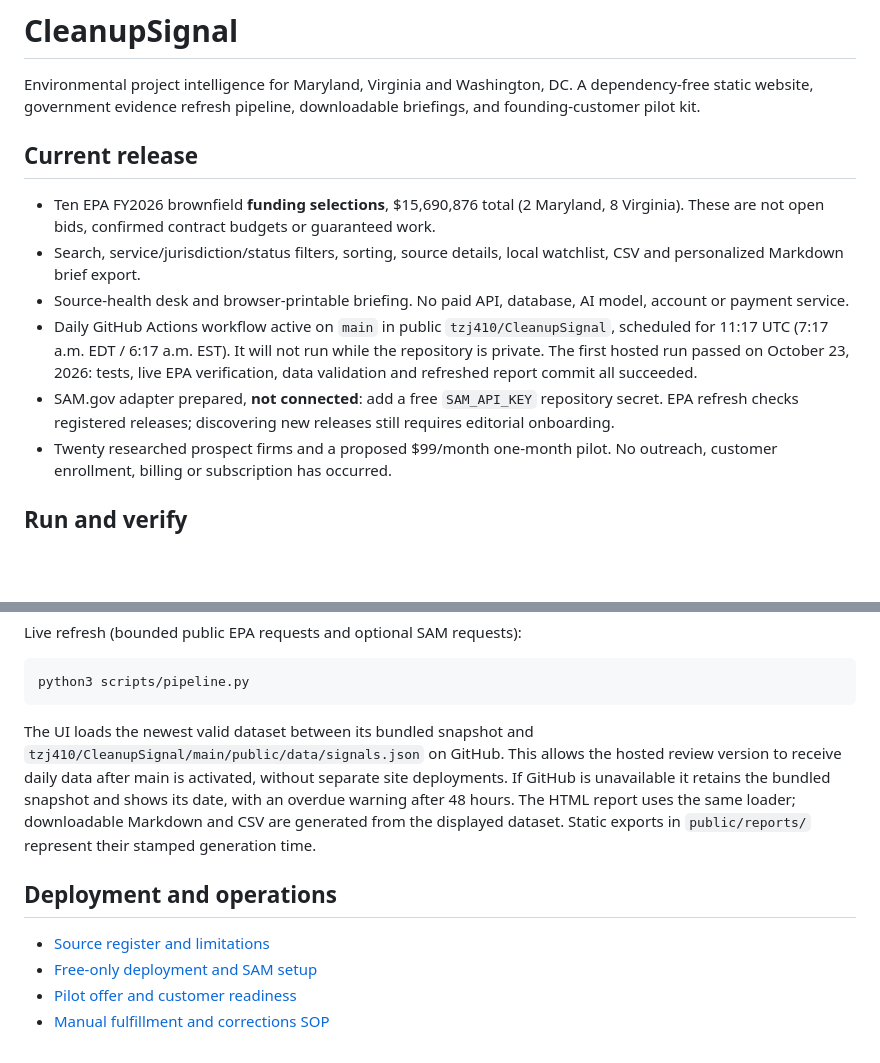
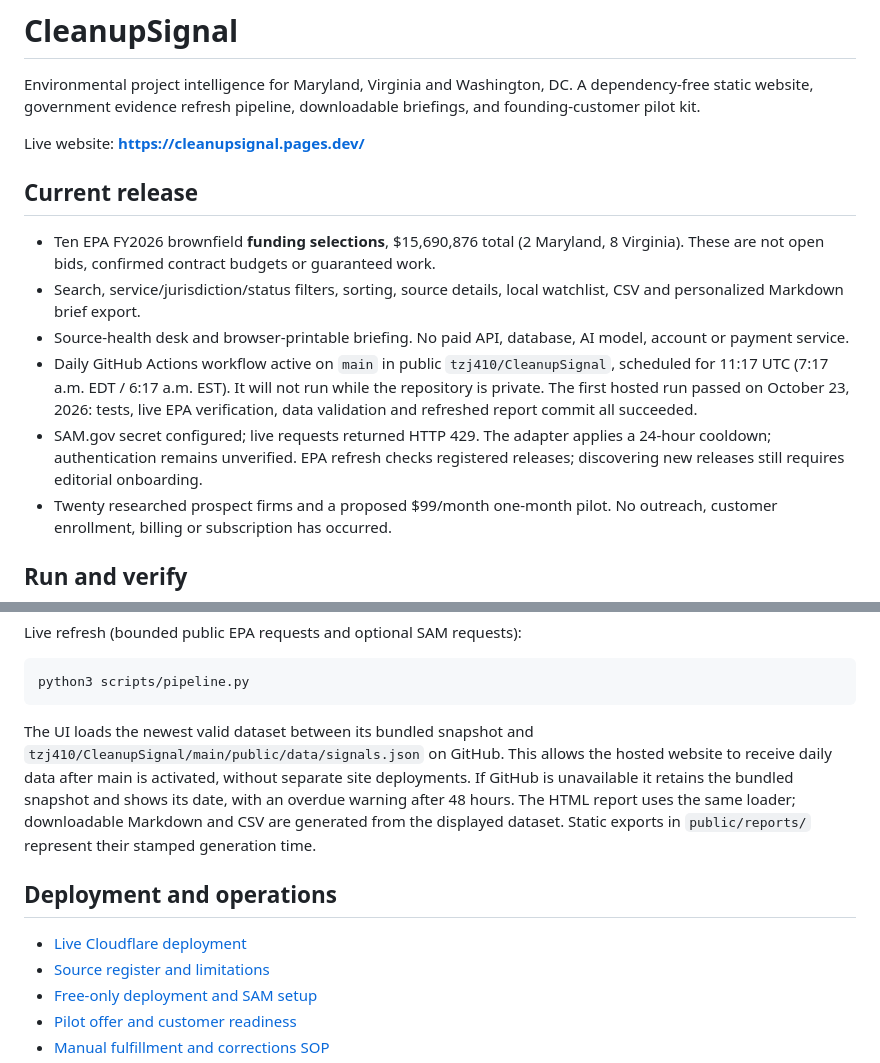
Before and after one commit to tzj410/CleanupSignal, a Markdown page: README.md, 2 parts joined by grey strips. GitHub-like rendering; blank space fills up the shorter version.

Commit message:
Document live Cloudflare Pages launch and remaining customer readiness

````diff
--- a/README.md
+++ b/README.md
@@ -1,6 +1,8 @@
 # CleanupSignal
 
 Environmental project intelligence for Maryland, Virginia and Washington, DC. A dependency-free static website, government evidence refresh pipeline, downloadable briefings, and founding-customer pilot kit.
+
+Live website: **https://cleanupsignal.pages.dev/**
 
 ## Current release
 
@@ -8,7 +10,7 @@ Environmental project intelligence for Maryland, Virginia and Washington, DC. A
 - Search, service/jurisdiction/status filters, sorting, source details, local watchlist, CSV and personalized Markdown brief export.
 - Source-health desk and browser-printable briefing. No paid API, database, AI model, account or payment service.
 - Daily GitHub Actions workflow active on `main` in public `tzj410/CleanupSignal`, scheduled for 11:17 UTC (7:17 a.m. EDT / 6:17 a.m. EST). It will not run while the repository is private. The first hosted run passed on October 23, 2026: tests, live EPA verification, data validation and refreshed report commit all succeeded.
-- SAM.gov adapter prepared, **not connected**: add a free `SAM_API_KEY` repository secret. EPA refresh checks registered releases; discovering new releases still requires editorial onboarding.
+- SAM.gov secret configured; live requests returned HTTP 429. The adapter applies a 24-hour cooldown; authentication remains unverified. EPA refresh checks registered releases; discovering new releases still requires editorial onboarding.
 - Twenty researched prospect firms and a proposed $99/month one-month pilot. No outreach, customer enrollment, billing or subscription has occurred.
 
 ## Run and verify
@@ -36,10 +38,11 @@ Live refresh (bounded public EPA requests and optional SAM requests):
 python3 scripts/pipeline.py
 ```
 
-The UI loads the newest valid dataset between its bundled snapshot and `tzj410/CleanupSignal/main/public/data/signals.json` on GitHub. This allows the hosted review version to receive daily data after main is activated, without separate site deployments. If GitHub is unavailable it retains the bundled snapshot and shows its date, with an overdue warning after 48 hours. The HTML report uses the same loader; downloadable Markdown and CSV are generated from the displayed dataset. Static exports in `public/reports/` represent their stamped generation time.
+The UI loads the newest valid dataset between its bundled snapshot and `tzj410/CleanupSignal/main/public/data/signals.json` on GitHub. This allows the hosted website to receive daily data after main is activated, without separate site deployments. If GitHub is unavailable it retains the bundled snapshot and shows its date, with an overdue warning after 48 hours. The HTML report uses the same loader; downloadable Markdown and CSV are generated from the displayed dataset. Static exports in `public/reports/` represent their stamped generation time.
 
 ## Deployment and operations
 
+- [Live Cloudflare deployment](docs/DEPLOYMENT.md)
 - [Source register and limitations](data/SOURCES.md)
 - [Free-only deployment and SAM setup](docs/FREE-DEPLOYMENT.md)
 - [Pilot offer and customer readiness](docs/PILOT-LAUNCH.md)
````
Also changed, not shown: docs/DEPLOYMENT.md (added, +27 -0 lines), docs/RELEASE.md (+7 -7 lines).
